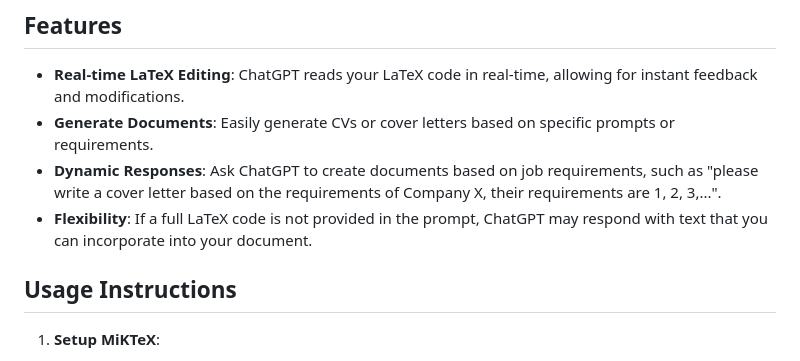
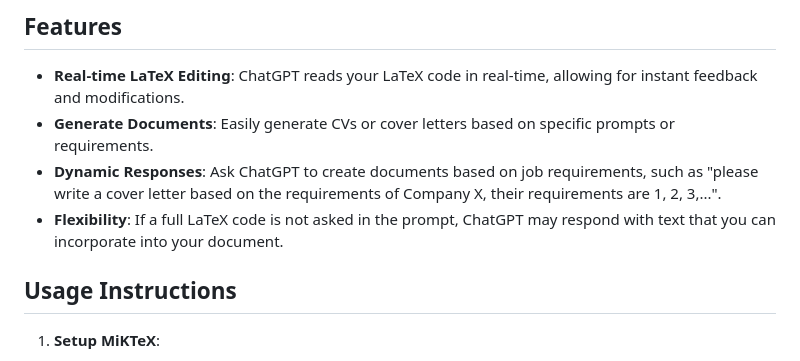
Before and after one commit to Yusuprozimemet/ChatLaTeX, a Markdown page: README.md, the part around the change. GitHub-like rendering.

```diff
--- a/README.md
+++ b/README.md
@@ -11,7 +11,7 @@ ChatLaTeX is a simplified text-based version of ChatLaTeX, designed to assist yo
 - **Real-time LaTeX Editing**: ChatGPT reads your LaTeX code in real-time, allowing for instant feedback and modifications.
 - **Generate Documents**: Easily generate CVs or cover letters based on specific prompts or requirements.
 - **Dynamic Responses**: Ask ChatGPT to create documents based on job requirements, such as "please write a cover letter based on the requirements of Company X, their requirements are 1, 2, 3,...".
-- **Flexibility**: If a full LaTeX code is not provided in the prompt, ChatGPT may respond with text that you can incorporate into your document.
+- **Flexibility**: If a full LaTeX code is not asked in the prompt, ChatGPT may respond with text that you can incorporate into your document.
 
 ## Usage Instructions
 1. **Setup MiKTeX**:
```
